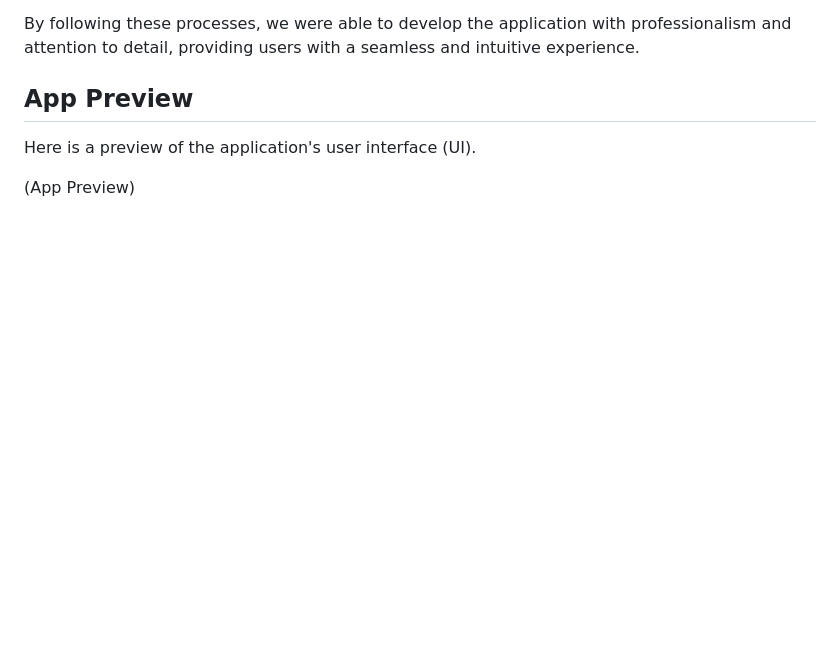
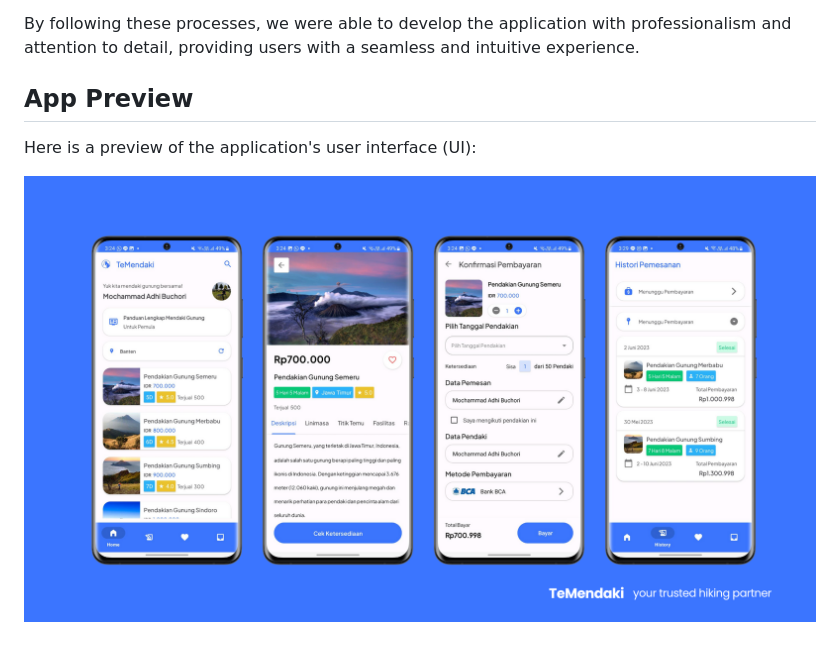
Before and after one commit to mrizkiawaan/TeMendaki_C23PC707, a Markdown page: README.md, the part around the change. GitHub-like rendering; blank space fills up the shorter version.

Commit message:
Update TeMendaki App Preview README.md

```diff
--- a/README.md
+++ b/README.md
@@ -27,6 +27,6 @@ Moving on to the Implementation to Apps phase, we utilized [Android Studio](http
 By following these processes, we were able to develop the application with professionalism and attention to detail, providing users with a seamless and intuitive experience.
 
 ## App Preview
-Here is a preview of the application's user interface (UI).
+Here is a preview of the application's user interface (UI):
 
-(App Preview)
+![TeMendaki App Preview](/TeMendaki-App-Preview.png "TeMendaki App Preview")
```
